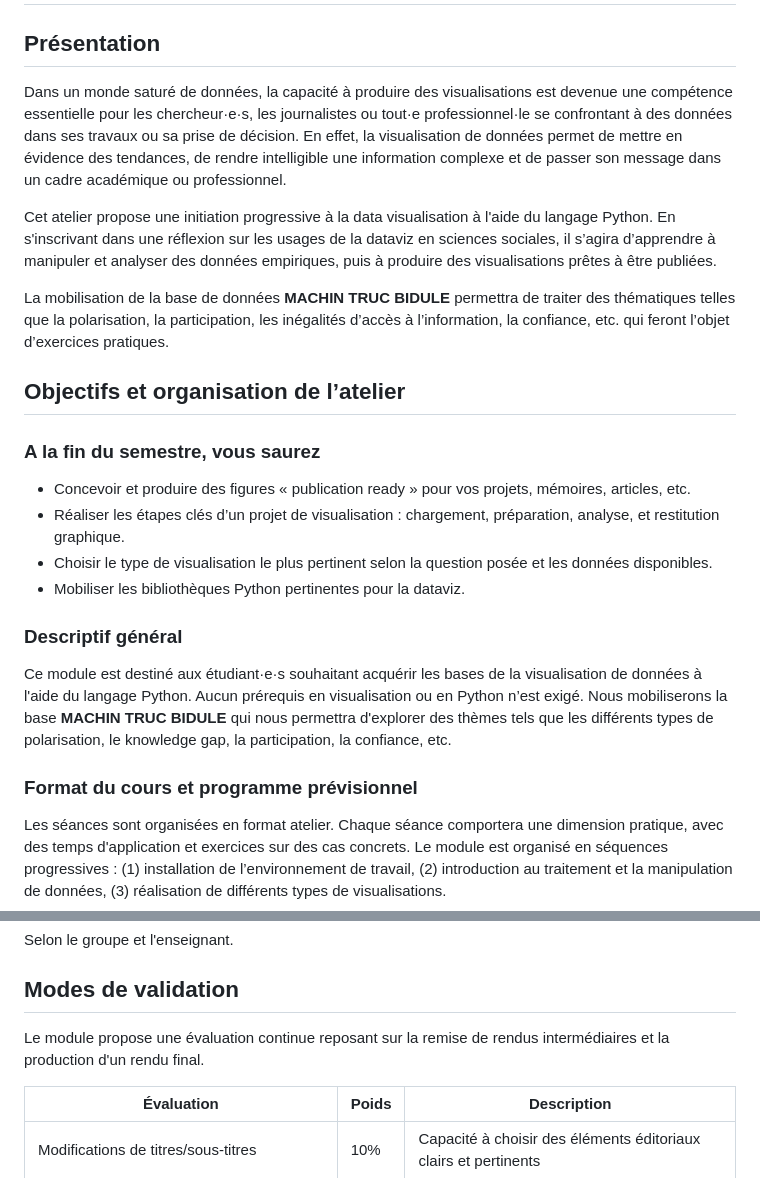
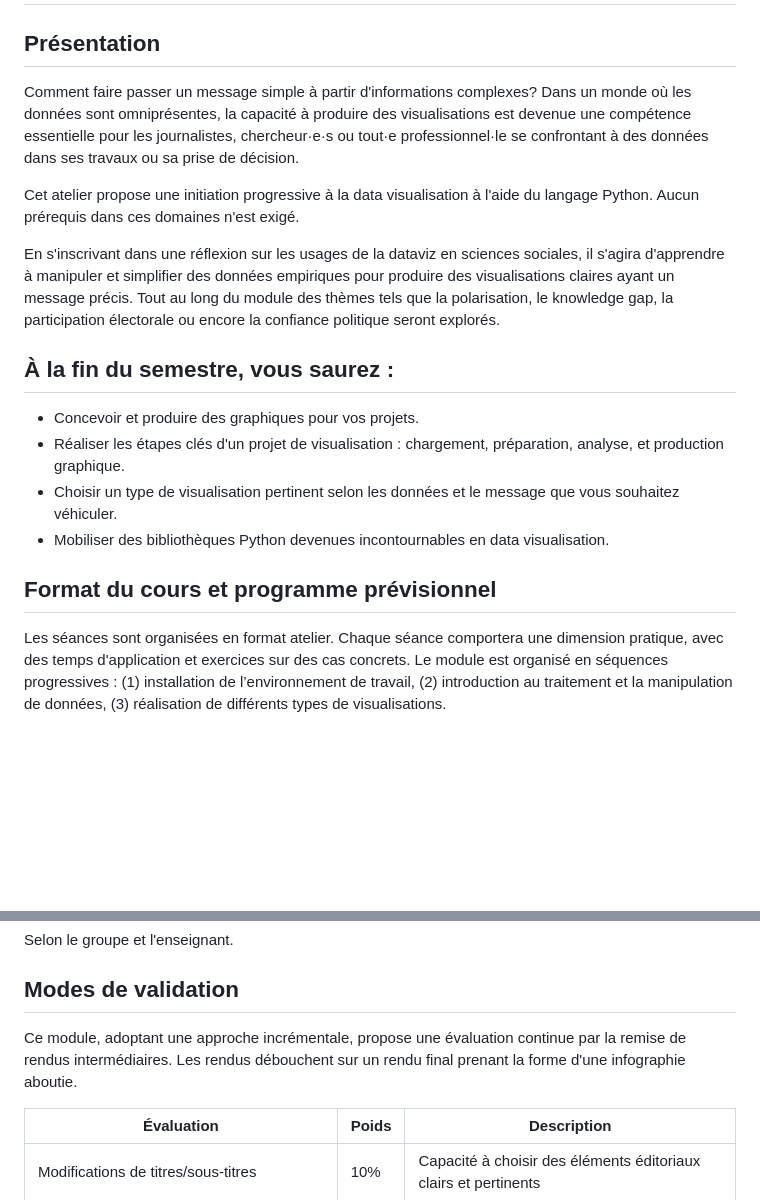
Before and after one commit to mickaeltemporao/data-viz-spb, a Markdown page: syllabus.md, 2 parts joined by grey strips. GitHub-like rendering; blank space fills up the shorter version.

Commit message:
update syllabus with elements from genially

```diff
--- a/syllabus.md
+++ b/syllabus.md
@@ -2,28 +2,21 @@
 
 ## Présentation
 
-<!-- TODO: Réécrire pour simplifier et préciser base de données ? -->
-Dans un monde saturé de données, la capacité à produire des visualisations est devenue une compétence essentielle pour les chercheur·e·s, les journalistes ou tout·e professionnel·le se confrontant à des données dans ses travaux ou sa prise de décision. En effet, la visualisation de données permet de mettre en évidence des tendances, de rendre intelligible une information complexe et de passer son message dans un cadre académique ou professionnel.
+Comment faire passer un message simple à partir d'informations complexes?
+Dans un monde où les données sont omniprésentes, la capacité à produire des visualisations est devenue une compétence essentielle pour les journalistes, chercheur·e·s ou tout·e professionnel·le se confrontant à des données dans ses travaux ou sa prise de décision.
 
-Cet atelier propose une initiation progressive à la data visualisation à l'aide du langage Python. En s'inscrivant dans une réflexion sur les usages de la dataviz en sciences sociales, il s’agira d’apprendre à manipuler et analyser des données empiriques, puis à produire des visualisations prêtes à être publiées.
+Cet atelier propose une initiation progressive à la data visualisation à l'aide du langage Python. Aucun prérequis dans ces domaines n'est exigé.
 
-<!-- TODO: PRÉCISER BASE ? -->
-La mobilisation de la base de données **MACHIN TRUC BIDULE** permettra de traiter des thématiques telles que la polarisation, la participation, les inégalités d’accès à l’information, la confiance, etc. qui feront l’objet d’exercices pratiques.
+En s'inscrivant dans une réflexion sur les usages de la dataviz en sciences sociales, il s'agira d'apprendre à manipuler et simplifier des données empiriques pour produire des visualisations claires ayant un message précis. Tout au long du module des thèmes tels que la polarisation, le knowledge gap, la participation électorale ou encore la confiance politique seront explorés.
 
-## Objectifs et organisation de l’atelier
+## À la fin du semestre, vous saurez :
 
-### A la fin du semestre, vous saurez
+- Concevoir et produire des graphiques pour vos projets.
+- Réaliser les étapes clés d'un projet de visualisation : chargement, préparation, analyse, et production graphique.
+- Choisir un type de visualisation pertinent selon les données et le message que vous souhaitez véhiculer.
+- Mobiliser des bibliothèques Python devenues incontournables en data visualisation.
 
-- Concevoir et produire des figures « publication ready » pour vos projets, mémoires, articles, etc.
-- Réaliser les étapes clés d’un projet de visualisation : chargement, préparation, analyse, et restitution graphique.
-- Choisir le type de visualisation le plus pertinent selon la question posée et les données disponibles.
-- Mobiliser les bibliothèques Python pertinentes pour la dataviz.
-
-### Descriptif général
-<!-- PRÉCISER BASE -->
-Ce module est destiné aux étudiant·e·s souhaitant acquérir les bases de la visualisation de données à l'aide du langage Python. Aucun prérequis en visualisation ou en Python n’est exigé. Nous mobiliserons la base **MACHIN TRUC BIDULE** qui nous permettra d'explorer des thèmes tels que les différents types de polarisation, le knowledge gap, la participation, la confiance, etc.
-
-### Format du cours et programme prévisionnel
+## Format du cours et programme prévisionnel
 
 Les séances sont organisées en format atelier. Chaque séance comportera une dimension pratique, avec des temps d'application et exercices sur des cas concrets. Le module est organisé en séquences progressives : (1) installation de l’environnement de travail, (2) introduction au traitement et la manipulation de données, (3) réalisation de différents types de visualisations.
 
@@ -57,7 +50,8 @@ Selon le groupe et l'enseignant.
 
 ## Modes de validation
 
-Le module propose une évaluation continue reposant sur la remise de rendus intermédiaires et la production d'un rendu final.
+Ce module, adoptant une approche incrémentale, propose une évaluation continue par la remise de rendus intermédiaires.
+Les rendus débouchent sur un rendu final prenant la forme d'une infographie aboutie.
 
 | Évaluation                                                              | Poids | Description                                                                 |
 |---------------------------|-----------------|-----------------------------|
```
